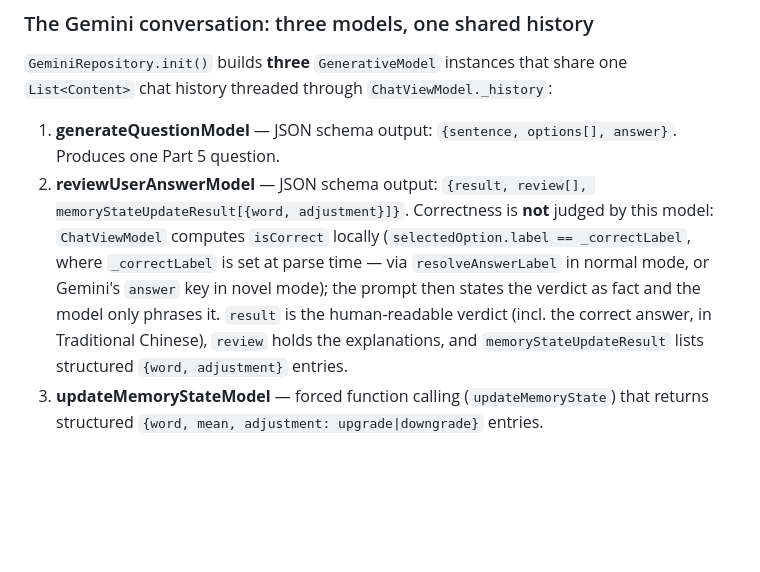
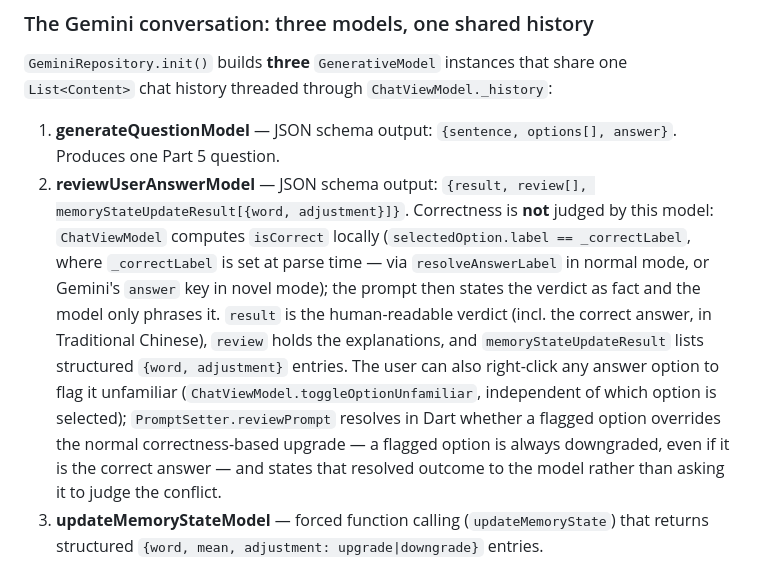
Before and after one commit to Superfang0726/toeic_coach, a Markdown page: CLAUDE.md, the part around the change. Rendered like a GitHub page; blank space fills up the shorter version.

Commit message:
Document the option-level unfamiliar toggle in CLAUDE.md

````diff
--- a/CLAUDE.md
+++ b/CLAUDE.md
@@ -52,7 +52,7 @@ Each feature folder (`chat/`, `vocabulary/`, `settings/`) holds its own UI, View
 `GeminiRepository.init()` builds **three** `GenerativeModel` instances that share one `List<Content>` chat history threaded through `ChatViewModel._history`:
 
 1. **generateQuestionModel** — JSON schema output: `{sentence, options[], answer}`. Produces one Part 5 question.
-2. **reviewUserAnswerModel** — JSON schema output: `{result, review[], memoryStateUpdateResult[{word, adjustment}]}`. Correctness is **not** judged by this model: `ChatViewModel` computes `isCorrect` locally (`selectedOption.label == _correctLabel`, where `_correctLabel` is set at parse time — via `resolveAnswerLabel` in normal mode, or Gemini's `answer` key in novel mode); the prompt then states the verdict as fact and the model only phrases it. `result` is the human-readable verdict (incl. the correct answer, in Traditional Chinese), `review` holds the explanations, and `memoryStateUpdateResult` lists structured `{word, adjustment}` entries.
+2. **reviewUserAnswerModel** — JSON schema output: `{result, review[], memoryStateUpdateResult[{word, adjustment}]}`. Correctness is **not** judged by this model: `ChatViewModel` computes `isCorrect` locally (`selectedOption.label == _correctLabel`, where `_correctLabel` is set at parse time — via `resolveAnswerLabel` in normal mode, or Gemini's `answer` key in novel mode); the prompt then states the verdict as fact and the model only phrases it. `result` is the human-readable verdict (incl. the correct answer, in Traditional Chinese), `review` holds the explanations, and `memoryStateUpdateResult` lists structured `{word, adjustment}` entries. The user can also right-click any answer option to flag it unfamiliar (`ChatViewModel.toggleOptionUnfamiliar`, independent of which option is selected); `PromptSetter.reviewPrompt` resolves in Dart whether a flagged option overrides the normal correctness-based upgrade — a flagged option is always downgraded, even if it is the correct answer — and states that resolved outcome to the model rather than asking it to judge the conflict.
 3. **updateMemoryStateModel** — forced function calling (`updateMemoryState`) that returns structured `{word, mean, adjustment: upgrade|downgrade}` entries.
 
 The full cycle (`ChatViewModel`): `startQuestion()` → generate + parse question → `submitAnswer()` → review answer → call the function-calling model → map each `VocabAdjustment` into `VocabularyViewmodel.handleVocabAdjustment()`. Model responses are JSON parsed after stripping ``` fences; `ChatState` (generatingQuestion → displayingQuestion → generatingReview → displayingReview) drives which `ChatUi` view renders.
````
